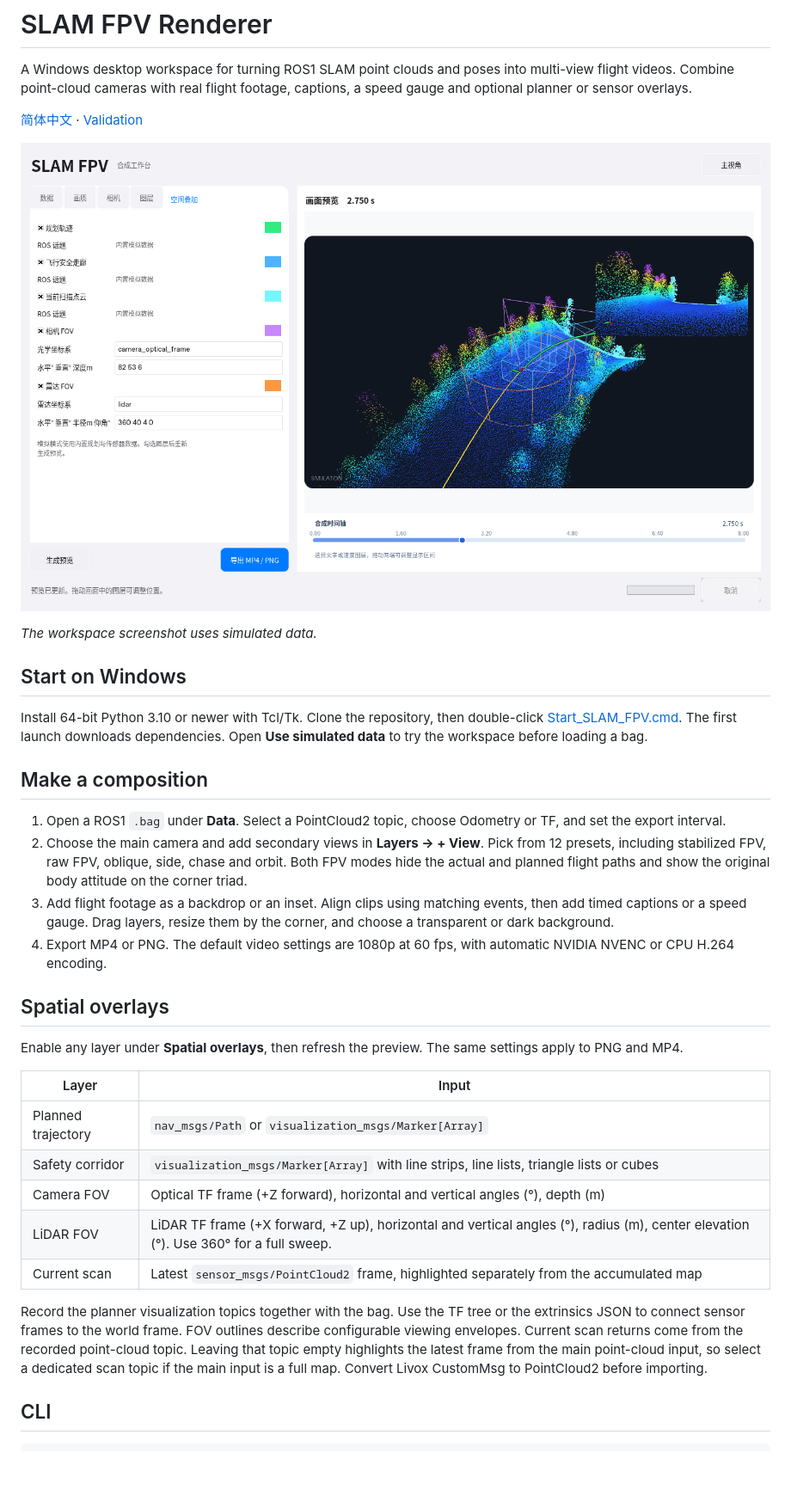
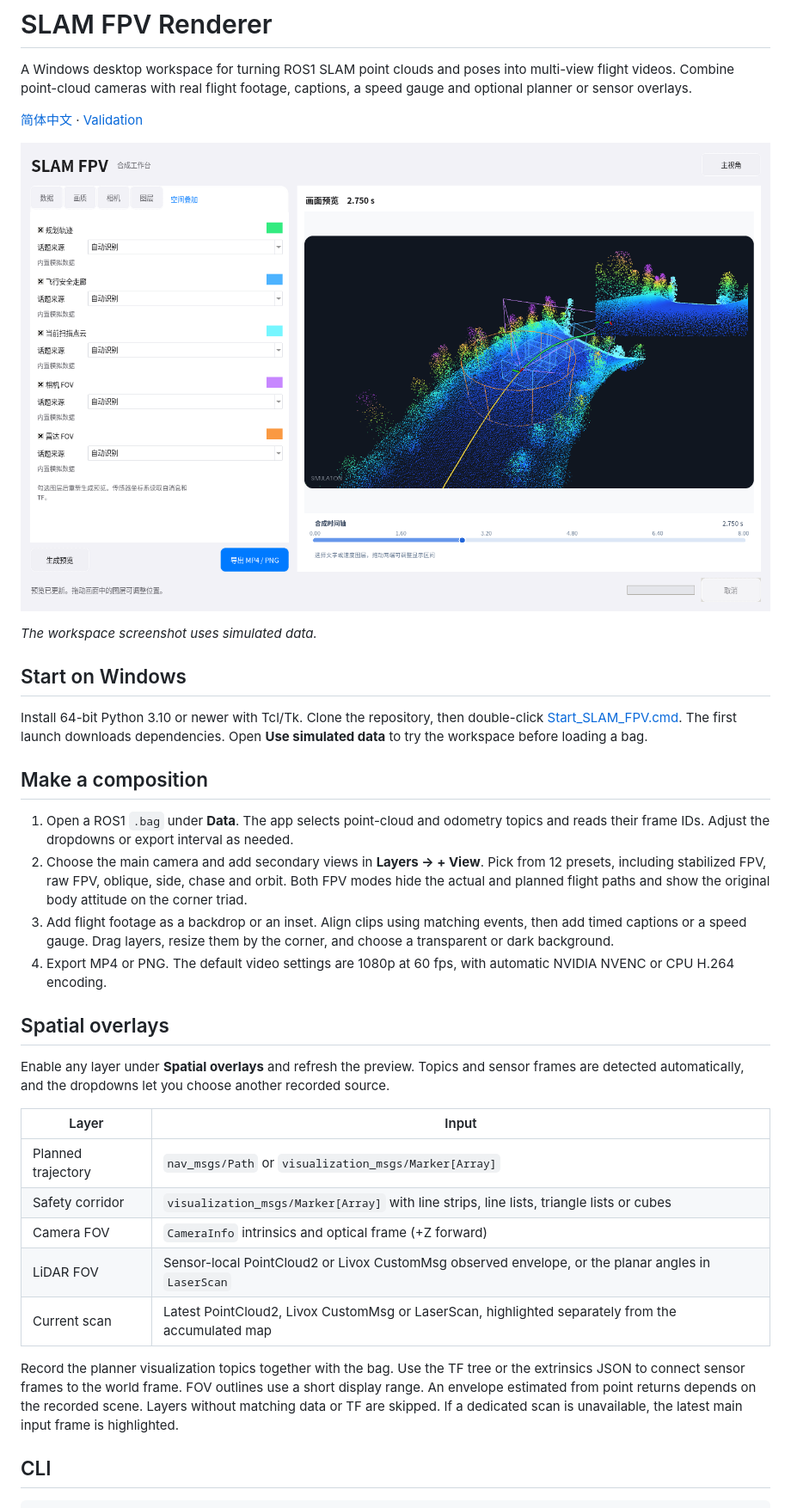
Before and after one commit to kevintjq/Planner-Replay-Studio, a Markdown page: README.md, the part around the change. Shown at 86% size. GitHub-like rendering; pictures changed too: docs/studio-preview.png; blank space fills up the shorter version.

```diff
--- a/README.md
+++ b/README.md
@@ -14,24 +14,24 @@ Install 64-bit Python 3.10 or newer with Tcl/Tk. Clone the repository, then doub
 
 ## Make a composition
 
-1. Open a ROS1 `.bag` under **Data**. Select a PointCloud2 topic, choose Odometry or TF, and set the export interval.
+1. Open a ROS1 `.bag` under **Data**. The app selects point-cloud and odometry topics and reads their frame IDs. Adjust the dropdowns or export interval as needed.
 2. Choose the main camera and add secondary views in **Layers → + View**. Pick from 12 presets, including stabilized FPV, raw FPV, oblique, side, chase and orbit. Both FPV modes hide the actual and planned flight paths and show the original body attitude on the corner triad.
 3. Add flight footage as a backdrop or an inset. Align clips using matching events, then add timed captions or a speed gauge. Drag layers, resize them by the corner, and choose a transparent or dark background.
 4. Export MP4 or PNG. The default video settings are 1080p at 60 fps, with automatic NVIDIA NVENC or CPU H.264 encoding.
 
 ## Spatial overlays
 
-Enable any layer under **Spatial overlays**, then refresh the preview. The same settings apply to PNG and MP4.
+Enable any layer under **Spatial overlays** and refresh the preview. Topics and sensor frames are detected automatically, and the dropdowns let you choose another recorded source.
 
 | Layer | Input |
 | --- | --- |
 | Planned trajectory | `nav_msgs/Path` or `visualization_msgs/Marker[Array]` |
 | Safety corridor | `visualization_msgs/Marker[Array]` with line strips, line lists, triangle lists or cubes |
-| Camera FOV | Optical TF frame (+Z forward), horizontal and vertical angles (°), depth (m) |
-| LiDAR FOV | LiDAR TF frame (+X forward, +Z up), horizontal and vertical angles (°), radius (m), center elevation (°). Use 360° for a full sweep. |
-| Current scan | Latest `sensor_msgs/PointCloud2` frame, highlighted separately from the accumulated map |
+| Camera FOV | `CameraInfo` intrinsics and optical frame (+Z forward) |
+| LiDAR FOV | Sensor-local PointCloud2 or Livox CustomMsg observed envelope, or the planar angles in `LaserScan` |
+| Current scan | Latest PointCloud2, Livox CustomMsg or LaserScan, highlighted separately from the accumulated map |
 
-Record the planner visualization topics together with the bag. Use the TF tree or the extrinsics JSON to connect sensor frames to the world frame. FOV outlines describe configurable viewing envelopes. Current scan returns come from the recorded point-cloud topic. Leaving that topic empty highlights the latest frame from the main point-cloud input, so select a dedicated scan topic if the main input is a full map. Convert Livox CustomMsg to PointCloud2 before importing.
+Record the planner visualization topics together with the bag. Use the TF tree or the extrinsics JSON to connect sensor frames to the world frame. FOV outlines use a short display range. An envelope estimated from point returns depends on the recorded scene. Layers without matching data or TF are skipped. If a dedicated scan is unavailable, the latest main input frame is highlighted.
 
 ## CLI
 
```
Also changed, not shown: README_CN.md (+6 -6 lines), 7 other files.
